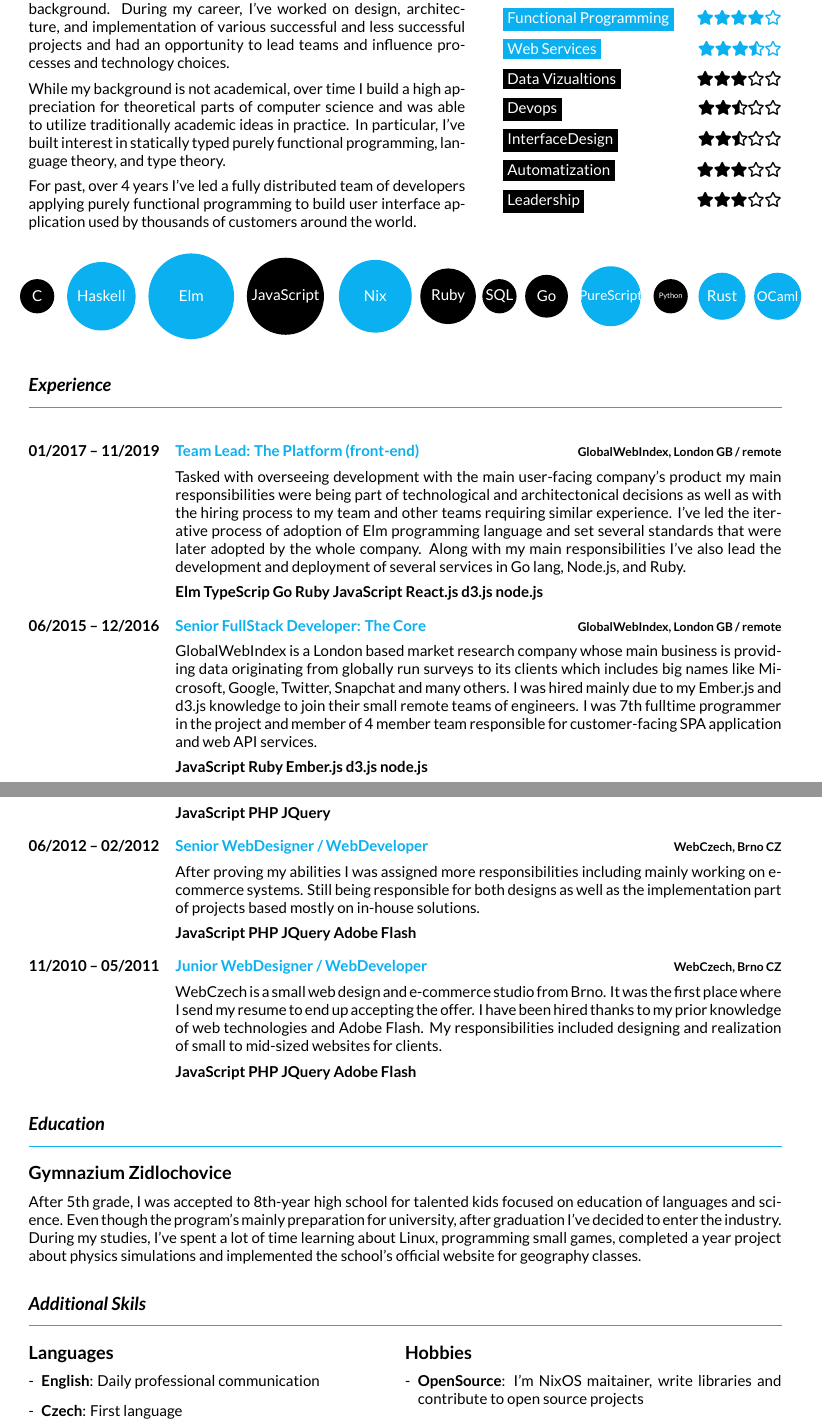
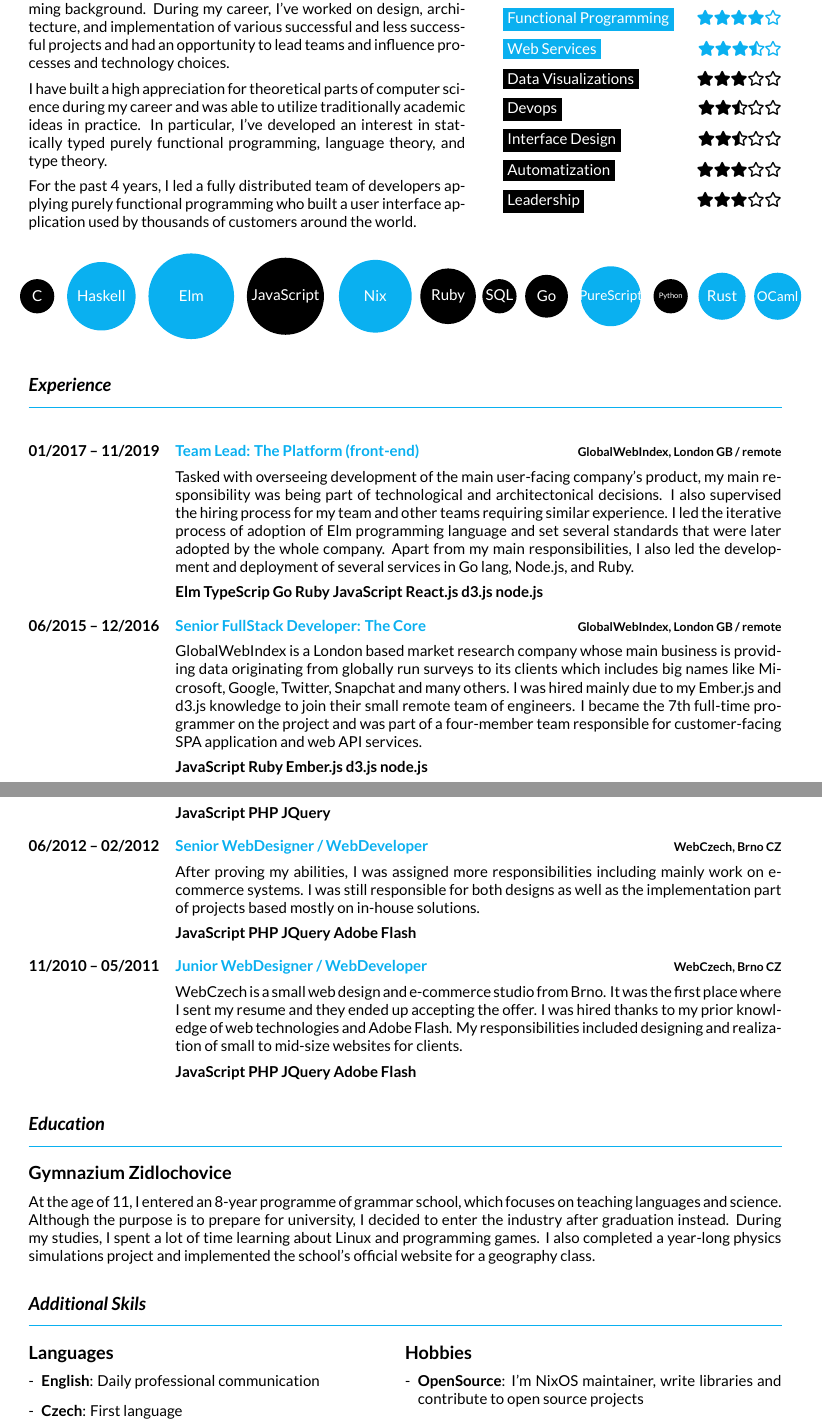
Before and after one commit to turboMaCk/cv.tex, a LaTeX CV (cv.tex): two parts of pages 1 and 2 of 2, joined at a grey line, cut so that both start at the same text. Compiled offline with XeLaTeX.

Commit message:
copy improvements

```diff
--- a/cv.tex
+++ b/cv.tex
@@ -212,21 +212,22 @@
 
 \begin{tabular}{@{}l@{\hskip 20pt}r}
     \begin{minipage}[l]{0.58\textwidth}
-      I'm a web developer with near 10 years of professional experience
+
+      I'm a web developer with nearly 10 years of professional experience
       with web development and design, and even longer programming background.
       During my career, I've worked on design, architecture, and implementation
       of various successful and less successful projects and had an opportunity
       to lead teams and influence processes and technology choices.
 
       \vspace{0.5em}
-      While my background is not academical, over time I build a high appreciation for
-      theoretical parts of computer science and was able to utilize traditionally
-      academic ideas in practice. In particular, I've built interest in
-      statically typed purely functional programming, language theory, and type theory.
+      I have built a high appreciation for theoretical parts of computer science during my career
+      and was able to utilize traditionally academic ideas in practice.
+      In particular, I've developed an interest in statically typed purely functional programming,
+      language theory, and type theory.
 
       \vspace{0.5em}
-      For past, over 4 years I've led a fully distributed team of developers applying
-      purely functional programming to build user interface application used by thousands
+      For the past 4 years, I led a fully distributed team of developers applying
+      purely functional programming who built a user interface application used by thousands
       of customers around the world.
 
     \end{minipage}
@@ -237,9 +238,9 @@
         \skill{Web Technologies}{45}{ProcessBlue}
         \skill{Functional Programming}{40}{ProcessBlue}
         \skill{Web Services}{35}{ProcessBlue}
-        \skill{Data Vizualtions}{30}{black}
+        \skill{Data Visualizations}{30}{black}
         \skill{Devops}{25}{black}
-        \skill{InterfaceDesign}{25}{black}
+        \skill{Interface Design}{25}{black}
         \skill{Automatization}{30}{black}
         \skill{Leadership}{30}{black}
       \end{tabularx}
@@ -272,12 +273,10 @@
 
 \begin{longtable}{@{}ll@{}}
   \entry{01/2017 -- 11/2019}{Team Lead: The Platform (front-end)}{GlobalWebIndex, London GB / remote}{
-    Tasked with overseeing development with the main user-facing company's product my main
-    responsibilities were being part of technological and architectonical decisions as well
-    as with the hiring process to my team and other teams requiring similar experience.
-    I've led the iterative process of adoption of Elm programming language and set several
-    standards that were later adopted by the whole company. Along with my main responsibilities
-    I've also lead the development and deployment of several services in Go lang, Node.js, and Ruby.
+    Tasked with overseeing development of the main user-facing company's product, my main
+    responsibility was being part of technological and architectonical decisions. I also supervised the hiring process for my team and other teams requiring similar experience.
+    I led the iterative process of adoption of Elm programming language and set several
+    standards that were later adopted by the whole company. Apart from my main responsibilities, I also led the development and deployment of several services in Go lang, Node.js, and Ruby.
 
     \vspace{0.5em}
 
@@ -295,8 +294,8 @@
     GlobalWebIndex is a London based market research company whose main business is providing
     data originating from globally run surveys to its clients which includes big names like Microsoft,
     Google, Twitter, Snapchat and many others. I was hired mainly due to my Ember.js and d3.js knowledge
-    to join their small remote teams of engineers. I was 7th fulltime programmer in the project and member of
-    4 member team responsible for customer-facing SPA application and web API services.
+    to join their small remote team of engineers. I became the 7th full-time programmer on the project and was part of a
+    four-member team responsible for customer-facing SPA application and web API services.
 
     \vspace{0.5em}
 
@@ -349,8 +348,8 @@
   }
 
   \entry{06/2012 -- 02/2012}{Senior WebDesigner / WebDeveloper}{WebCzech, Brno CZ}{
-    After proving my abilities I was assigned more responsibilities including
-    mainly working on e-commerce systems. Still being responsible for both designs
+    After proving my abilities, I was assigned more responsibilities including
+    mainly work on e-commerce systems. I was still responsible for both designs
     as well as the implementation part of projects based mostly on in-house solutions.
 
     \vspace{0.5em}
@@ -363,9 +362,9 @@
 
   \entry{11/2010 -- 05/2011}{Junior WebDesigner / WebDeveloper}{WebCzech, Brno CZ}{
     WebCzech is a small web design and e-commerce studio from Brno. It was the first place
-    where I send my resume to end up accepting the offer. I have been hired thanks to my prior
+    where I sent my resume and they ended up accepting the offer. I was hired thanks to my prior
     knowledge of web technologies and Adobe Flash. My responsibilities included designing and
-    realization of small to mid-sized websites for clients.
+    realization of small to mid-size websites for clients.
 
     \vspace{0.5em}
 
@@ -379,11 +378,11 @@
 \section{Education}
 
 \subsection{Gymnazium Zidlochovice}
-After 5th grade, I was accepted to 8th-year high school for talented kids focused on education of languages and science.
-Even though the program's mainly preparation for university, after graduation I've decided to enter
-the industry. During my studies, I've spent a lot of time learning about Linux, programming small
-games, completed a year project about physics simulations and implemented the school's
-official website for geography classes.
+At the age of 11, I entered an 8-year programme of grammar school,
+which focuses on teaching languages and science. Although the purpose is to prepare for university,
+I decided to enter the industry after graduation instead. During my studies,
+I spent a lot of time learning about Linux and programming games.
+I also completed a year-long physics simulations project and implemented the school’s official website for a geography class.
 
 \vspace{0.3cm}
 \section{Additional Skils}
@@ -401,8 +400,8 @@ official website for geography classes.
   & \begin{minipage}[t]{0.5\textwidth}
       \subsection{Hobbies}
       \begin{itemize}[leftmargin=0.3cm]
-        \item[-] \textbf{OpenSource}: I'm NixOS maitainer, write libraries and contribute to open source projects
-        \item[-] \textbf{Music}: I like music, play guitar and have played in several bands
+        \item[-] \textbf{OpenSource}: I'm NixOS maintainer, write libraries and contribute to open source projects
+        \item[-] \textbf{Music}: I like music, play the guitar and have played in several bands
       \end{itemize}
   \end{minipage} \\
 \end{tabular}
```
Also changed, not shown: images/cv-1.png, images/cv-2.png, cv.tex (8 more changed lines).
